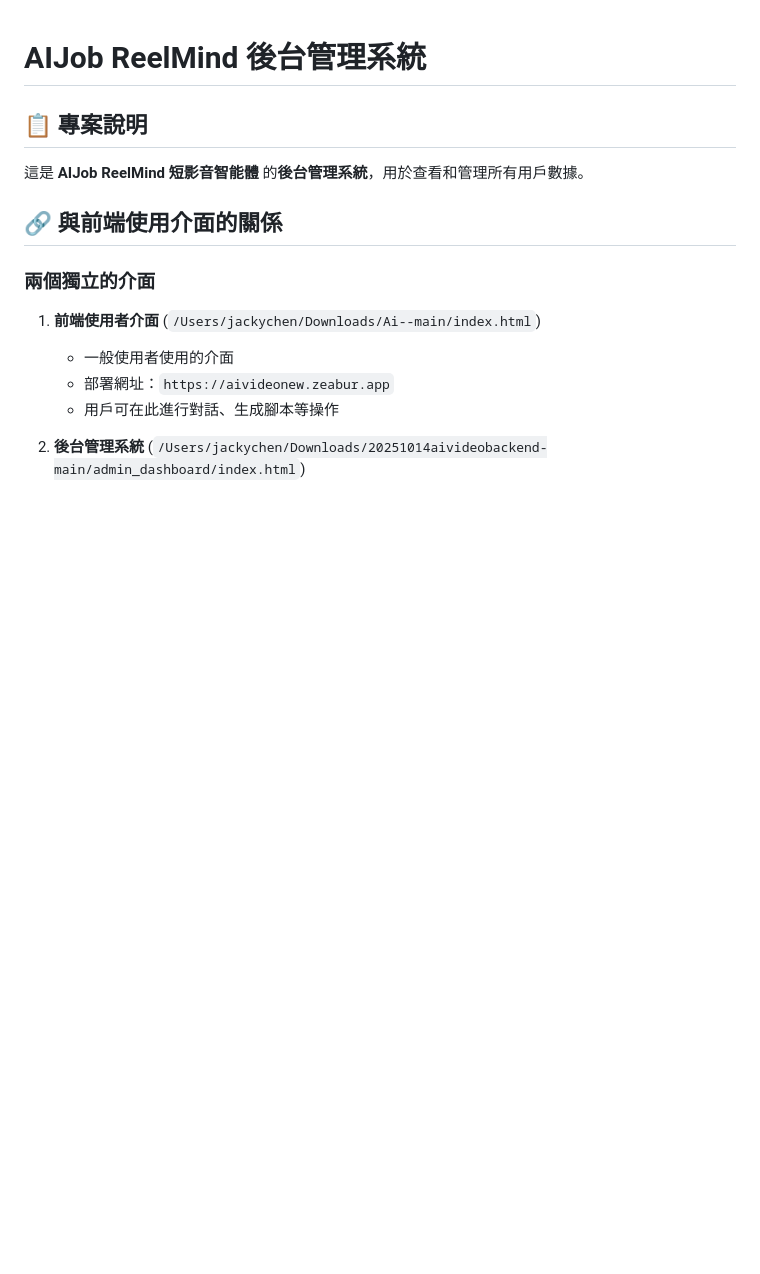
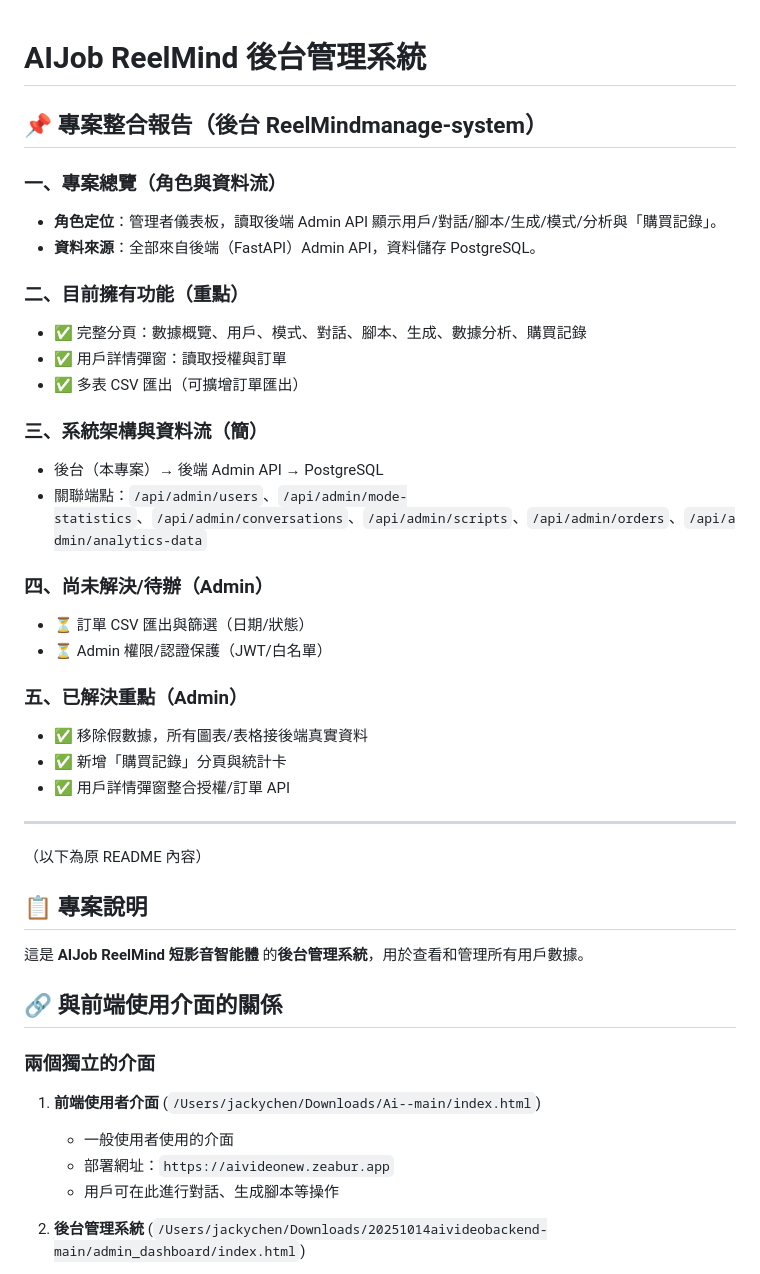
Before and after one commit to jacky6658/backendmanage-, a Markdown page: README.md, the part around the change. GitHub-like rendering; blank space fills up the shorter version.

```diff
--- a/README.md
+++ b/README.md
@@ -1,4 +1,31 @@
 # AIJob ReelMind 後台管理系統
+
+## 📌 專案整合報告（後台 ReelMindmanage-system）
+
+### 一、專案總覽（角色與資料流）
+- **角色定位**：管理者儀表板，讀取後端 Admin API 顯示用戶/對話/腳本/生成/模式/分析與「購買記錄」。
+- **資料來源**：全部來自後端（FastAPI）Admin API，資料儲存 PostgreSQL。
+
+### 二、目前擁有功能（重點）
+- ✅ 完整分頁：數據概覽、用戶、模式、對話、腳本、生成、數據分析、購買記錄
+- ✅ 用戶詳情彈窗：讀取授權與訂單
+- ✅ 多表 CSV 匯出（可擴增訂單匯出）
+
+### 三、系統架構與資料流（簡）
+- 後台（本專案）→ 後端 Admin API → PostgreSQL
+- 關聯端點：`/api/admin/users`、`/api/admin/mode-statistics`、`/api/admin/conversations`、`/api/admin/scripts`、`/api/admin/orders`、`/api/admin/analytics-data`
+
+### 四、尚未解決/待辦（Admin）
+- ⏳ 訂單 CSV 匯出與篩選（日期/狀態）
+- ⏳ Admin 權限/認證保護（JWT/白名單）
+
+### 五、已解決重點（Admin）
+- ✅ 移除假數據，所有圖表/表格接後端真實資料
+- ✅ 新增「購買記錄」分頁與統計卡
+- ✅ 用戶詳情彈窗整合授權/訂單 API
+
+---
+（以下為原 README 內容）
 
 ## 📋 專案說明
 
```
